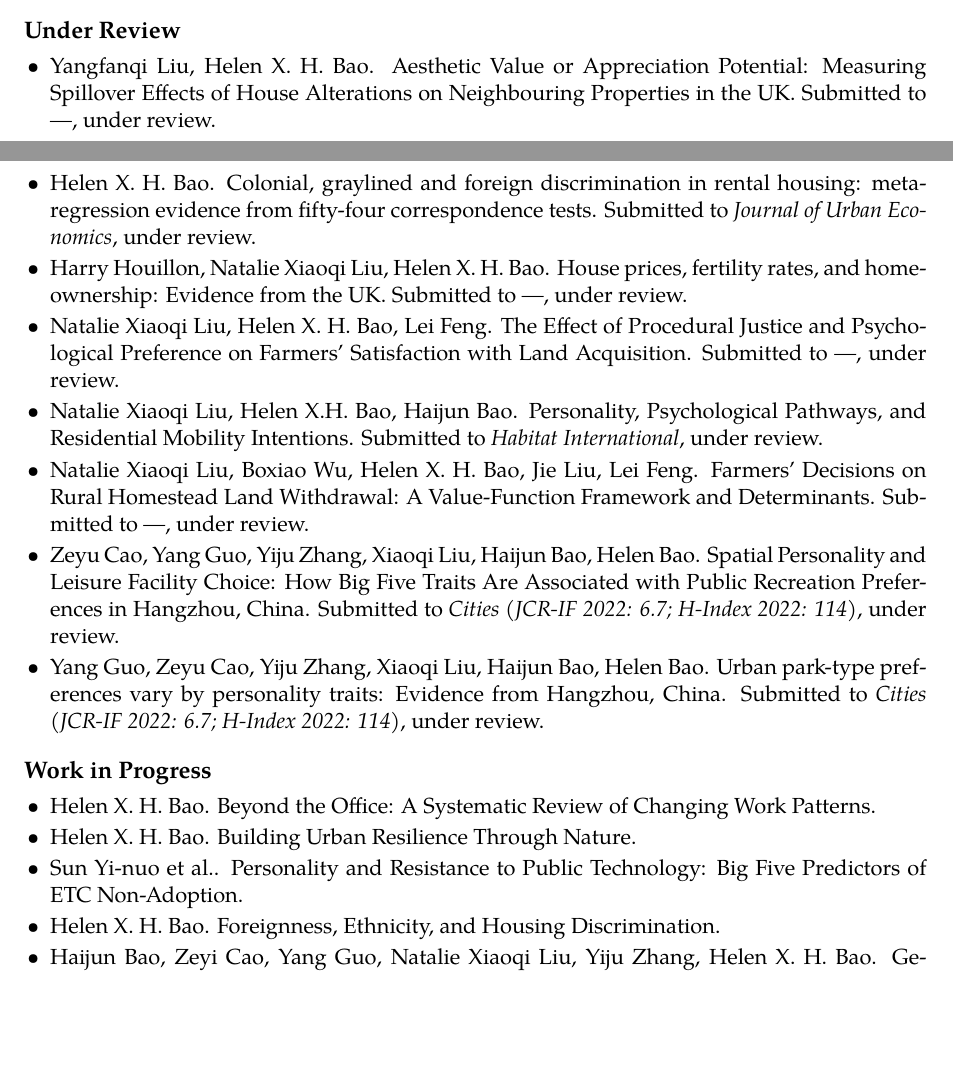
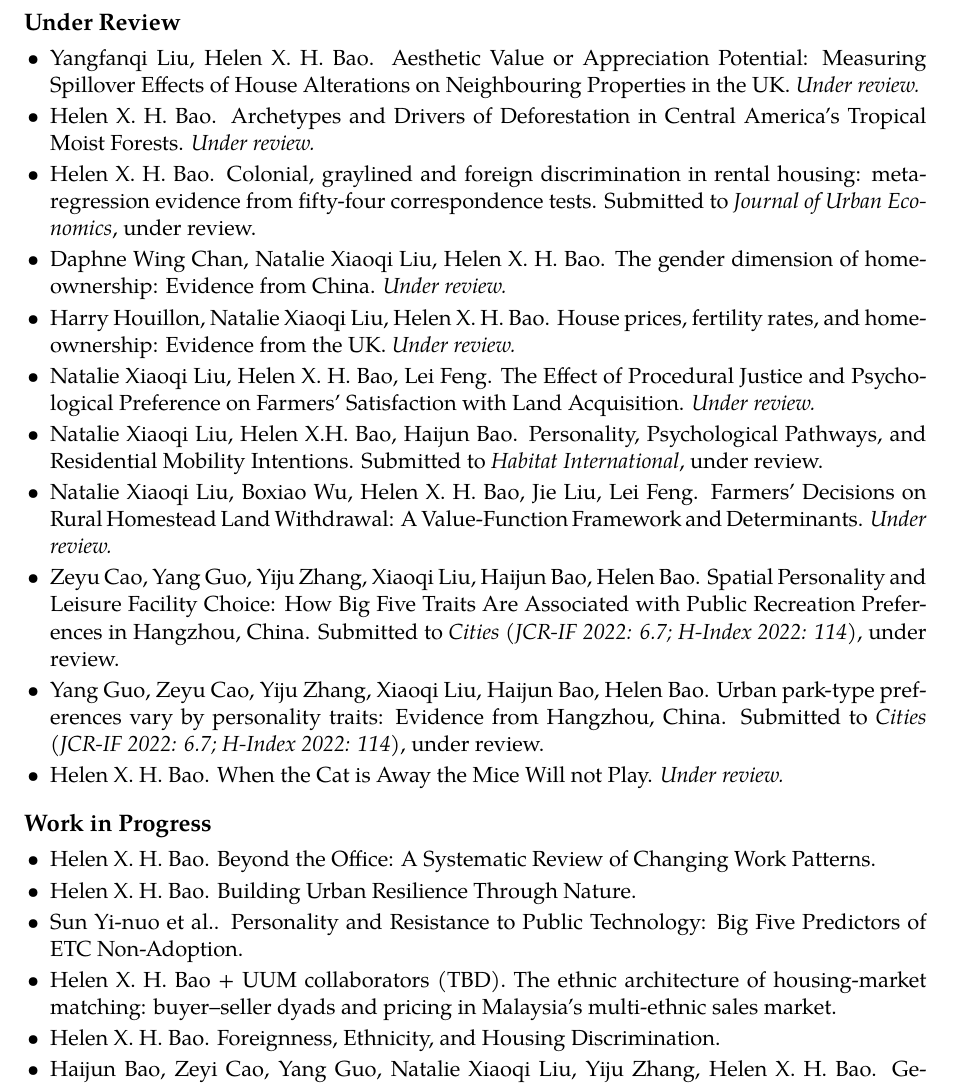
Before and after one commit to helenxhbao/helenxhbao.github.io, a LaTeX document (outputs/publication-updates---2026.tex): two parts of pages 1 and 2 of 2 before the commit and part of page 2 of 2 after it, the two joined at a grey line, cut so that both start at the same text, the shorter picture padded with empty space. Compiled offline with XeLaTeX; a missing font is replaced by an installed copy or a similar font.

Commit message:
Site update 2026-05-31 10:09

```diff
--- a/outputs/publication-updates---2026.tex
+++ b/outputs/publication-updates---2026.tex
@@ -155,22 +157,26 @@ Present)}\label{publications-jan-2025-present}
 \item
   Yangfanqi Liu, Helen X. H. Bao. Aesthetic Value or Appreciation
   Potential: Measuring Spillover Effects of House Alterations on
-  Neighbouring Properties in the UK. Submitted to \emph{---}, under
-  review.
+  Neighbouring Properties in the UK. \emph{Under review.}
+\item
+  Helen X. H. Bao. Archetypes and Drivers of Deforestation in Central
+  America's Tropical Moist Forests. \emph{Under review.}
 \item
   Helen X. H. Bao. Colonial, graylined and foreign discrimination in
   rental housing: meta-regression evidence from fifty-four
   correspondence tests. Submitted to \emph{Journal of Urban Economics},
   under review.
 \item
+  Daphne Wing Chan, Natalie Xiaoqi Liu, Helen X. H. Bao. The gender
+  dimension of homeownership: Evidence from China. \emph{Under review.}
+\item
   Harry Houillon, Natalie Xiaoqi Liu, Helen X. H. Bao. House prices,
-  fertility rates, and homeownership: Evidence from the UK. Submitted to
-  \emph{---}, under review.
+  fertility rates, and homeownership: Evidence from the UK. \emph{Under
+  review.}
 \item
   Natalie Xiaoqi Liu, Helen X. H. Bao, Lei Feng. The Effect of
   Procedural Justice and Psychological Preference on Farmers'
-  Satisfaction with Land Acquisition. Submitted to \emph{---}, under
-  review.
+  Satisfaction with Land Acquisition. \emph{Under review.}
 \item
   Natalie Xiaoqi Liu, Helen X.H. Bao, Haijun Bao. Personality,
   Psychological Pathways, and Residential Mobility Intentions. Submitted
@@ -178,8 +184,7 @@ Present)}\label{publications-jan-2025-present}
 \item
   Natalie Xiaoqi Liu, Boxiao Wu, Helen X. H. Bao, Jie Liu, Lei Feng.
   Farmers' Decisions on Rural Homestead Land Withdrawal: A
-  Value-Function Framework and Determinants. Submitted to \emph{---},
-  under review.
+  Value-Function Framework and Determinants. \emph{Under review.}
 \item
   Zeyu Cao, Yang Guo, Yiju Zhang, Xiaoqi Liu, Haijun Bao, Helen Bao.
   Spatial Personality and Leisure Facility Choice: How Big Five Traits
@@ -191,6 +196,9 @@ Present)}\label{publications-jan-2025-present}
   Urban park-type preferences vary by personality traits: Evidence from
   Hangzhou, China. Submitted to \emph{Cities} \emph{(JCR-IF 2022: 6.7;
   H-Index 2022: 114)}, under review.
+\item
+  Helen X. H. Bao. When the Cat is Away the Mice Will not Play.
+  \emph{Under review.}
 \end{itemize}
 
 \subsection{Work in Progress}\label{work-in-progress}
@@ -205,6 +213,10 @@ Present)}\label{publications-jan-2025-present}
 \item
   Sun Yi-nuo et al.. Personality and Resistance to Public Technology:
   Big Five Predictors of ETC Non-Adoption.
+\item
+  Helen X. H. Bao + UUM collaborators (TBD). The ethnic architecture of
+  housing-market matching: buyer--seller dyads and pricing in Malaysia's
+  multi-ethnic sales market.
 \item
   Helen X. H. Bao. Foreignness, Ethnicity, and Housing Discrimination.
 \item
```
Also changed, not shown: outputs/cv---helen-bao---2026.pdf, outputs/cv.pdf, outputs/publication-updates---2026.pdf, outputs/publication-updates.pdf, outputs/publication-updates---2026.tex (2 more changed lines), 2 other files.
